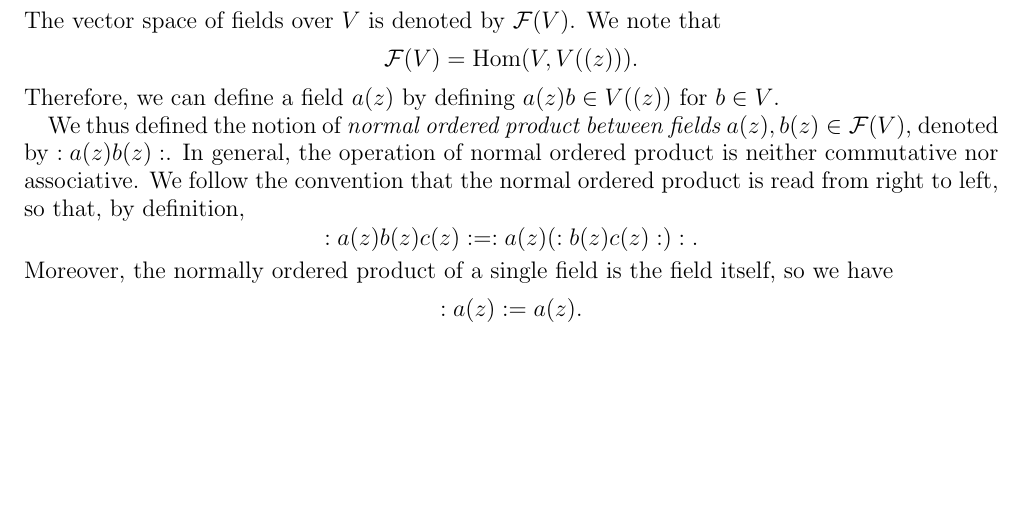
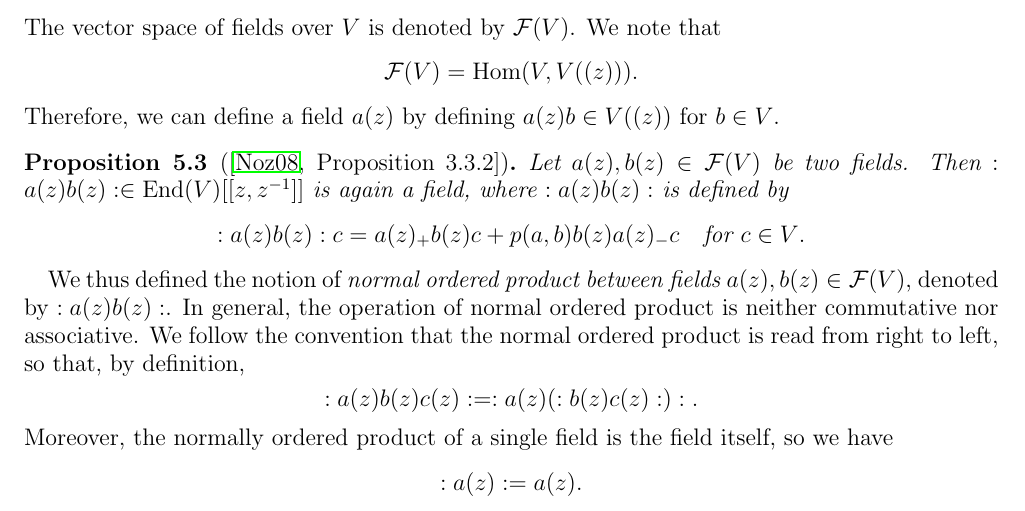
Before and after one commit to DiegoSalazarGutierrez/boundary-minimal-models, a LaTeX paper (boundary-minimal-models.tex): part of page 9 of 17, cut so that both start at the same text, the shorter picture padded with empty space. Compiled offline with pdfLaTeX.

Commit message:
Minor fixes

```diff
--- a/boundary-minimal-models.tex
+++ b/boundary-minimal-models.tex
@@ -671,6 +671,15 @@ We note that
 \end{equation*}
 Therefore, we can define a field $a(z)$ by defining $a(z)b \in V((z))$ for $b \in V$.
 
+\begin{proposition}[{\cite[Proposition 3.3.2]{nozaradan_introduction_2008}}]
+  \label{prp:6}
+  Let $a(z), b(z) \in \mathcal{F}(V)$ be two fields.
+  Then $:a(z)b(z): \in \End(V)[[z,z^{-1}]]$ is again a field, where $:a(z)b(z):$ is defined by
+  \begin{equation*}
+    :a(z)b(z):c = a(z)_+b(z)c + p(a, b)b(z)a(z)_-c \quad \text{for $c \in V$}.
+  \end{equation*}
+\end{proposition}
+
 We thus defined the notion of \emph{normal ordered product between fields $a(z), b(z) \in \mathcal{F}(V)$}, denoted by $:a(z)b(z):$.
 In general, the operation of normal ordered product is neither commutative nor associative.
 We follow the convention that the normal ordered product is read from right to left, so that, by definition,
```
Also changed, not shown: boundary-minimal-models.tex (2 more changed lines).
